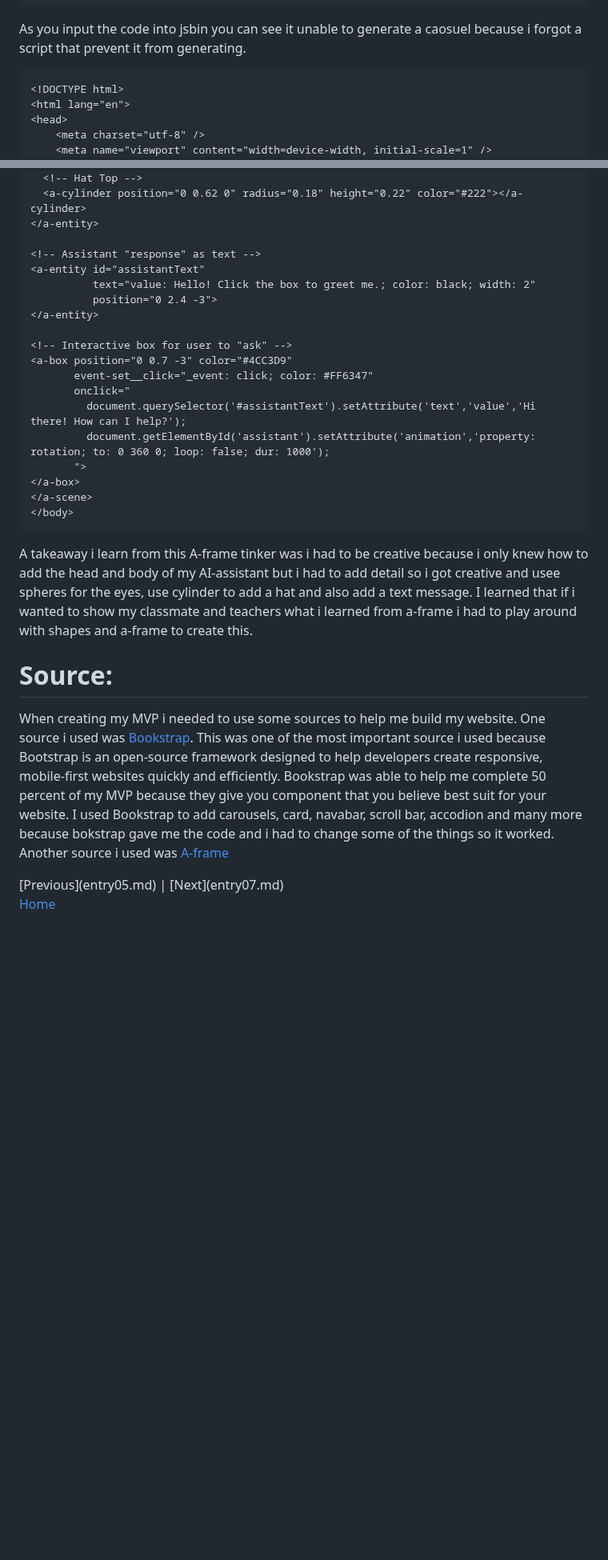
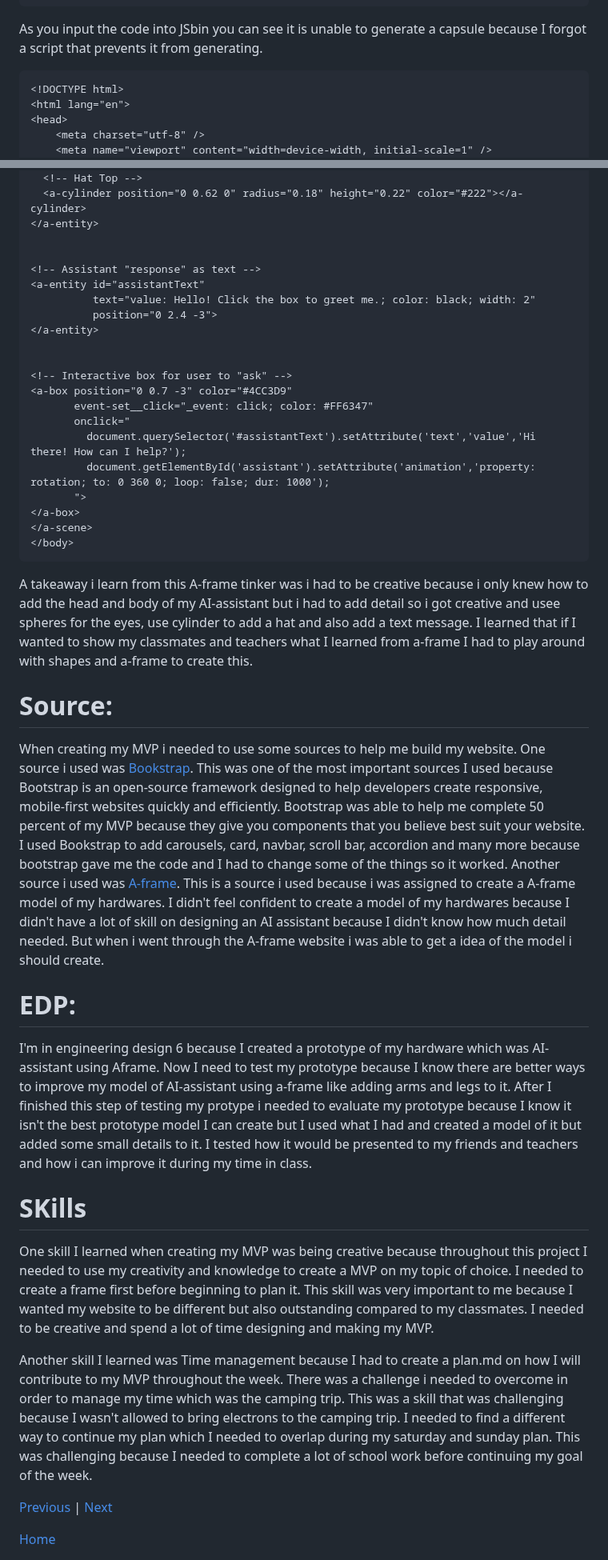
Before and after one commit to leolin2351/sep10-freedom-project, a Markdown page: blog/entry06.md, 2 parts joined by grey strips. Shown at 80% size. Rendered like a GitHub page; blank space fills up the shorter version.

````diff
--- a/blog/entry06.md
+++ b/blog/entry06.md
@@ -48,7 +50,8 @@
     </div>
   </section>
 ```
-<p>As you input the code into jsbin you can see it unable to generate a caosuel because i forgot a script that prevent it from generating.</p>
+<p>As you input the code into JSbin you can see it is unable to generate a capsule because I forgot a script that prevents it from generating.</p>
+
 
 ```
 <!DOCTYPE html>
@@ -138,11 +144,13 @@
   <a-cylinder position="0 0.62 0" radius="0.18" height="0.22" color="#222"></a-cylinder>
 </a-entity>
 
+
 <!-- Assistant "response" as text -->
 <a-entity id="assistantText"
           text="value: Hello! Click the box to greet me.; color: black; width: 2"
           position="0 2.4 -3">
 </a-entity>
+
 
 <!-- Interactive box for user to "ask" -->
 <a-box position="0 0.7 -3" color="#4CC3D9"
@@ -155,9 +163,19 @@
 </a-scene>
 </body>
 ```
-<p>A takeaway i learn from this A-frame tinker was i had to be creative because i only knew how to add the head and body of my AI-assistant but i had to add detail so i got creative and usee spheres for the eyes, use cylinder to add a hat and also add a text message. I learned that if i wanted to show my classmate and teachers what i learned from a-frame i had to play around with shapes and a-frame to create this.</p>
+<p>A takeaway i learn from this A-frame tinker was i had to be creative because i only knew how to add the head and body of my AI-assistant but i had to add detail so i got creative and usee spheres for the eyes, use cylinder to add a hat and also add a text message. I learned that if I wanted to show my classmates and teachers what I learned from a-frame I had to play around with shapes and a-frame to create this.</p>
 <h1>Source:</h1>
-<p>When creating my MVP i needed to use some sources to help me build my website. One source i used was <a href="https://getbootstrap.com/docs/5.3/getting-started/introduction/">Bookstrap</a>. This was one of the most important source i used because Bootstrap is an open-source framework designed to help developers create responsive, mobile-first websites quickly and efficiently. Bookstrap was able to help me complete 50 percent of my MVP because they give you component that you believe best suit for your website. I used Bookstrap to add carousels, card, navabar, scroll bar, accodion and many more because bokstrap gave me the code and i had to change some of the things so it worked. Another source i used was <a href="https://aframe.io">A-frame</a></p>
+<p>When creating my MVP i needed to use some sources to help me build my website. One source i used was <a href="https://getbootstrap.com/docs/5.3/getting-started/introduction/">Bookstrap</a>. This was one of the most important sources I used because Bootstrap is an open-source framework designed to help developers create responsive, mobile-first websites quickly and efficiently. Bootstrap was able to help me complete 50 percent of my MVP because they give you components that you believe best suit your website. I used Bookstrap to add carousels, card, navbar, scroll bar, accordion and many more because bootstrap gave me the code and I had to change some of the things so it worked. Another source i used was <a href="https://aframe.io">A-frame</a>. This is a source i used because i was assigned to create a A-frame model of my hardwares. I didn't feel confident to create a model of my hardwares because I didn't have a lot of skill on designing an AI assistant because I didn't know how much detail needed. But when i went through the A-frame website i was able to get a idea of the model i should create.</p>
+<h1>EDP:</h1>
+<p>I'm in engineering design 6 because I created a prototype of my hardware which was AI-assistant using Aframe. Now I need to test my prototype because I know there are better ways to improve my model of AI-assistant using a-frame like adding arms and legs to it. After I finished this step of testing my protype i needed to evaluate my prototype because I know it isn't the best prototype model I can create but I used what I had and created a model of it but added some small details to it. I tested how it would be presented to my friends and teachers and how i can improve it during my time in class. </p>
+<h1>SKills</h1>
+<p>One skill I learned when creating my MVP was being creative because throughout this project I needed to use my creativity and knowledge to create a MVP on my topic of choice. I needed to create a frame first before beginning to plan it. This skill was very important to me because I wanted my website to be different but also outstanding compared to my classmates. I needed to be creative and spend a lot of time designing and making my MVP.</p>
+<p>Another skill I learned was Time management because I had to create a plan.md on how I will contribute to my MVP throughout the week. There was a challenge i needed to overcome in order to manage my time which was the camping trip. This was a skill that was challenging because I wasn't allowed to bring electrons to the camping trip. I needed to find a different way to continue my plan which I needed to overlap during my saturday and sunday plan. This was challenging because I needed to complete a lot of school work before continuing my goal of the week. </p>
+
+
+
+
+
 [Previous](entry05.md) | [Next](entry07.md)
 
 [Home](../README.md)
````
Also changed, not shown: other parts of blog/entry06.md (+11 -6 lines).
